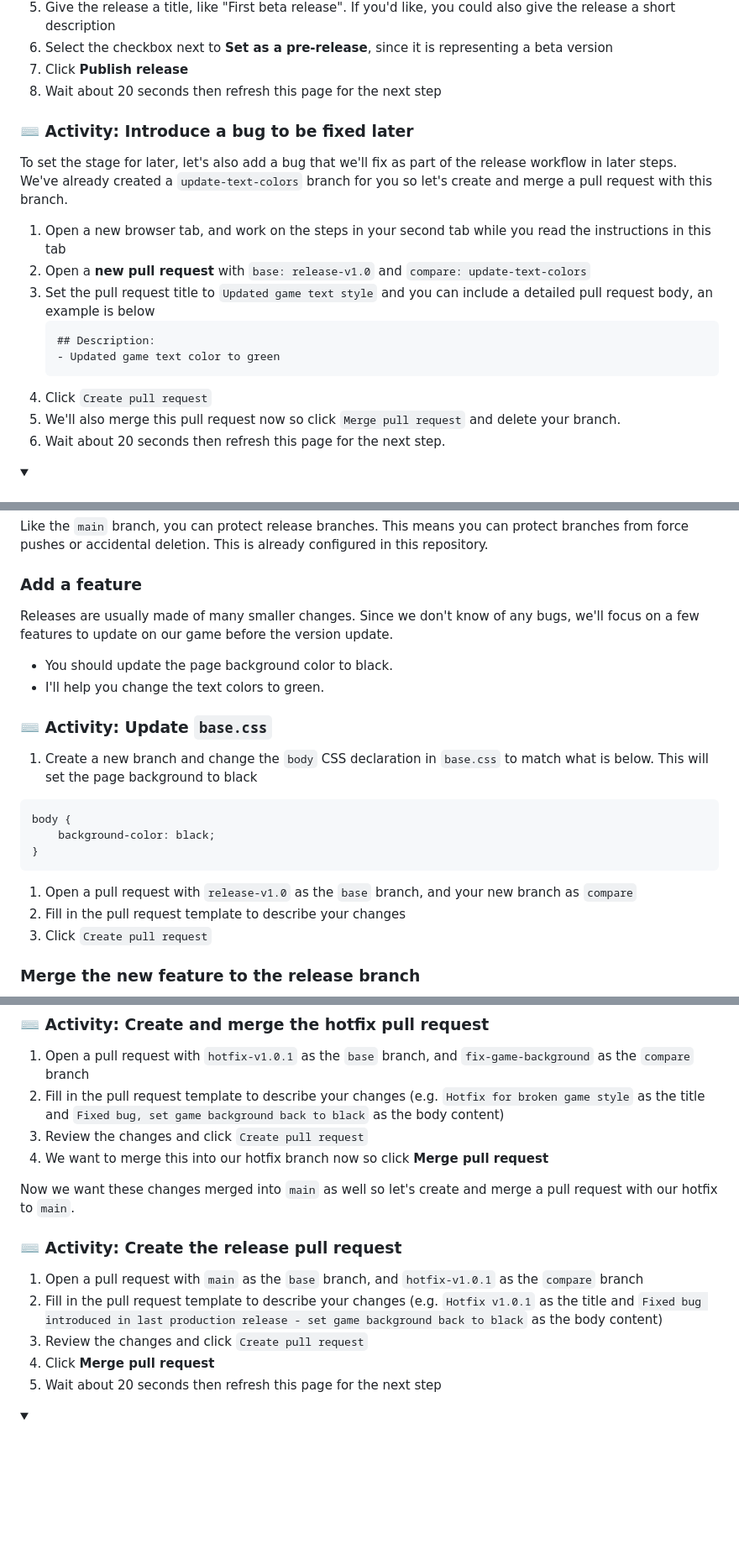
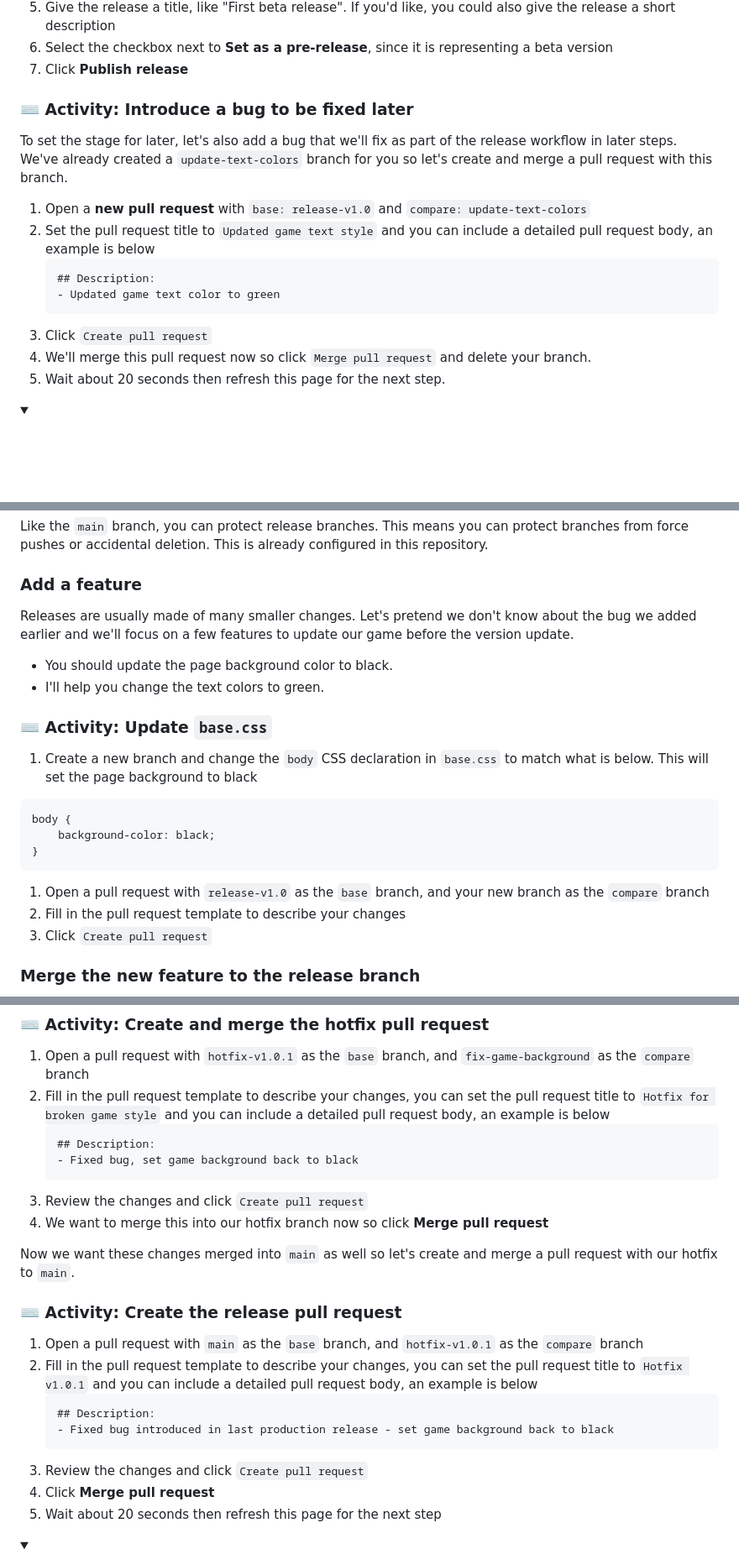
Before and after one commit to skills/release-based-workflow, a Markdown page: README.md, 3 parts joined by grey strips. Shown: that part at 84% size. GitHub-like rendering; folded sections open; blank space fills up the shorter version.

````diff
--- a/README.md
+++ b/README.md
@@ -67,13 +67,11 @@ Before using a release based workflow for a larger release, let's create a tag a
 1. Give the release a title, like "First beta release". If you'd like, you could also give the release a short description
 1. Select the checkbox next to **Set as a pre-release**, since it is representing a beta version
 1. Click **Publish release**
-1. Wait about 20 seconds then refresh this page for the next step
 
 ### :keyboard: Activity: Introduce a bug to be fixed later
 
 To set the stage for later, let's also add a bug that we'll fix as part of the release workflow in later steps.  We've already created a `update-text-colors` branch for you so let's create and merge a pull request with this branch.
 
-1. Open a new browser tab, and work on the steps in your second tab while you read the instructions in this tab
 1. Open a **new pull request** with `base: release-v1.0` and `compare: update-text-colors`
 1. Set the pull request title to `Updated game text style` and you can include a detailed pull request body, an example is below
     ```
@@ -81,7 +79,7 @@ To set the stage for later, let's also add a bug that we'll fix as part of the r
     - Updated game text color to green
     ```
 1. Click `Create pull request`
-1. We'll also merge this pull request now so click `Merge pull request` and delete your branch.
+1. We'll  merge this pull request now so click `Merge pull request` and delete your branch.
 1. Wait about 20 seconds then refresh this page for the next step.
 
 </details>
@@ -106,7 +104,7 @@ Like the `main` branch, you can protect release branches. This means you can pro
 
 ### Add a feature
 
-Releases are usually made of many smaller changes. Since we don't know of any bugs, we'll focus on a few features to update on our game before the version update.
+Releases are usually made of many smaller changes. Let's pretend we don't know about the bug we added earlier and we'll focus on a few features to update our game before the version update.
 
 - You should update the page background color to black.
 - I'll help you change the text colors to green.
@@ -119,7 +117,7 @@ body {
     background-color: black;
 }
 ```
-1. Open a pull request with `release-v1.0` as the `base` branch, and your new branch as `compare`
+1. Open a pull request with `release-v1.0` as the `base` branch, and your new branch as the `compare` branch
 1. Fill in the pull request template to describe your changes
 1. Click `Create pull request`
 
@@ -259,7 +256,11 @@ We'll submit a hotfix by creating and merging the pull request.
 ### :keyboard: Activity: Create and merge the hotfix pull request
 
 1. Open a pull request with `hotfix-v1.0.1` as the `base` branch, and `fix-game-background` as the `compare` branch
-1. Fill in the pull request template to describe your changes (e.g. `Hotfix for broken game style` as the title and `Fixed bug, set game background back to black` as the body content)
+1. Fill in the pull request template to describe your changes, you can set the pull request title to `Hotfix for broken game style` and you can include a detailed pull request body, an example is below
+    ```
+    ## Description:
+    - Fixed bug, set game background back to black
+    ```
 1. Review the changes and click `Create pull request`
 1. We want to merge this into our hotfix branch now so click **Merge pull request**
 
@@ -267,7 +268,11 @@ Now we want these changes merged into `main` as well so let's create and merge a
 ### :keyboard: Activity: Create the release pull request
 
 1. Open a pull request with `main` as the `base` branch, and `hotfix-v1.0.1` as the `compare` branch
-1. Fill in the pull request template to describe your changes (e.g. `Hotfix v1.0.1` as the title and `Fixed bug introduced in last production release - set game background back to black` as the body content)
+1. Fill in the pull request template to describe your changes, you can set the pull request title to `Hotfix v1.0.1` and you can include a detailed pull request body, an example is below
+    ```
+    ## Description:
+    - Fixed bug introduced in last production release - set game background back to black
+    ```
 1. Review the changes and click `Create pull request`
 1. Click **Merge pull request**
 1. Wait about 20 seconds then refresh this page for the next step
````
Also changed, not shown: other parts of README.md (+0 -1 lines).
